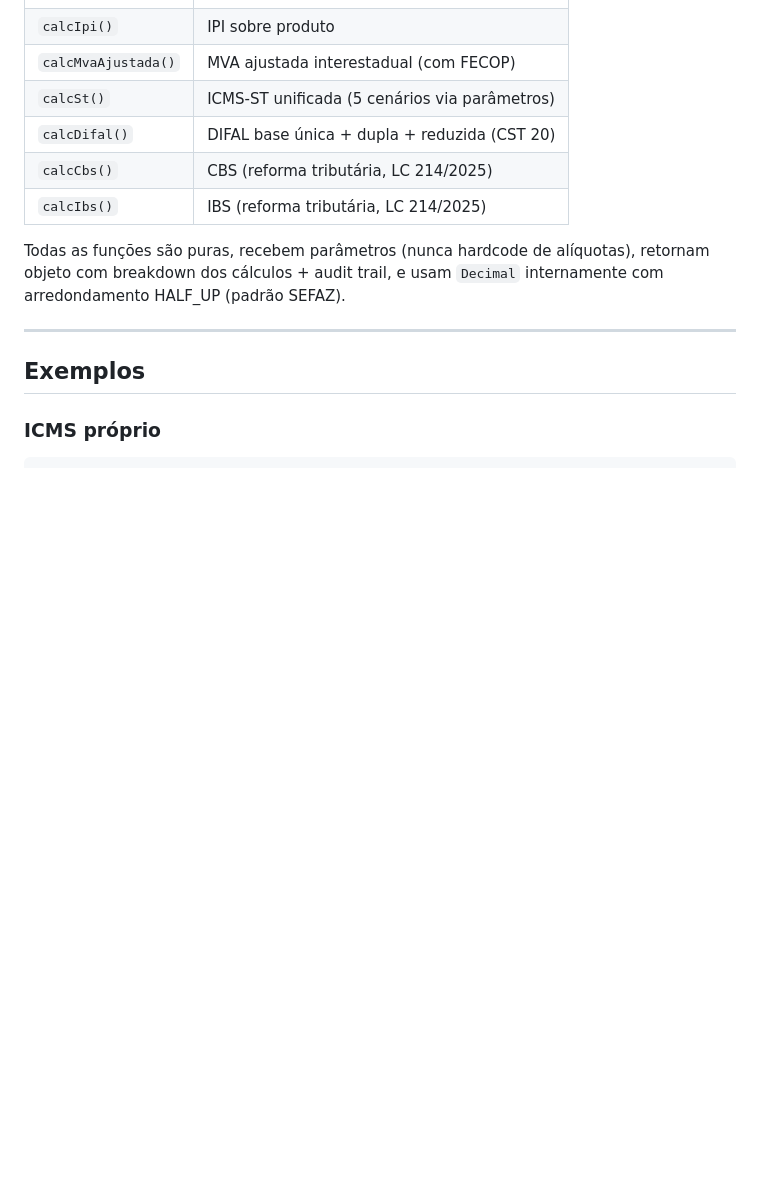
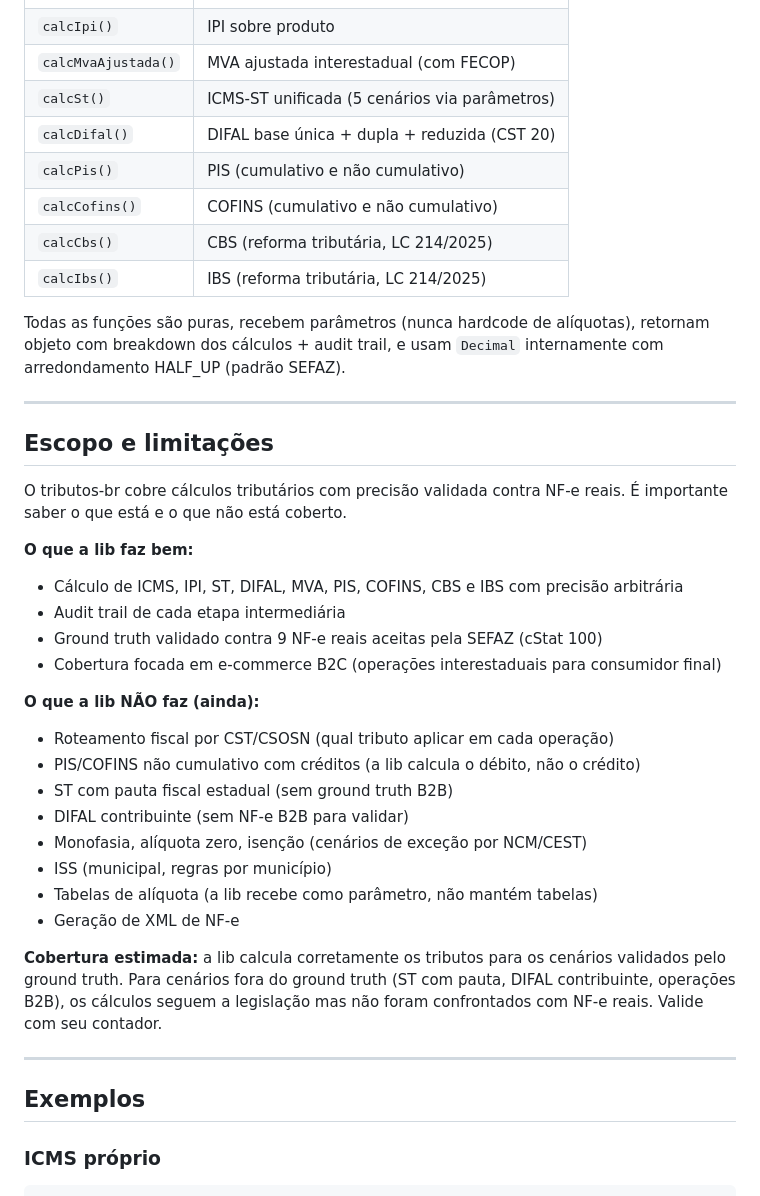
Before and after one commit to vilsonneto/tributos-br, a Markdown page: README.md, the part around the change. GitHub-like rendering; blank space fills up the shorter version.

Commit message:
docs: adicionar PIS/COFINS na tabela e secao Escopo e limitacoes
Tabela de funcoes atualizada com calcPis e calcCofins.
Nova secao documenta o que a lib faz, o que nao faz, e a cobertura
estimada do ground truth. Transparencia sobre cenarios nao validados.

```diff
--- a/README.md
+++ b/README.md
@@ -128,10 +128,38 @@ Todas as funções recebem e retornam valores como `Decimal`, nunca `number`. Us
 | `calcMvaAjustada()` | MVA ajustada interestadual (com FECOP)        |
 | `calcSt()`          | ICMS-ST unificada (5 cenários via parâmetros) |
 | `calcDifal()`       | DIFAL base única + dupla + reduzida (CST 20)  |
+| `calcPis()`         | PIS (cumulativo e não cumulativo)             |
+| `calcCofins()`      | COFINS (cumulativo e não cumulativo)          |
 | `calcCbs()`         | CBS (reforma tributária, LC 214/2025)         |
 | `calcIbs()`         | IBS (reforma tributária, LC 214/2025)         |
 
 Todas as funções são puras, recebem parâmetros (nunca hardcode de alíquotas), retornam objeto com breakdown dos cálculos + audit trail, e usam `Decimal` internamente com arredondamento HALF_UP (padrão SEFAZ).
+
+---
+
+## Escopo e limitações
+
+O tributos-br cobre cálculos tributários com precisão validada contra NF-e reais. É importante saber o que está e o que não está coberto.
+
+**O que a lib faz bem:**
+
+- Cálculo de ICMS, IPI, ST, DIFAL, MVA, PIS, COFINS, CBS e IBS com precisão arbitrária
+- Audit trail de cada etapa intermediária
+- Ground truth validado contra 9 NF-e reais aceitas pela SEFAZ (cStat 100)
+- Cobertura focada em e-commerce B2C (operações interestaduais para consumidor final)
+
+**O que a lib NÃO faz (ainda):**
+
+- Roteamento fiscal por CST/CSOSN (qual tributo aplicar em cada operação)
+- PIS/COFINS não cumulativo com créditos (a lib calcula o débito, não o crédito)
+- ST com pauta fiscal estadual (sem ground truth B2B)
+- DIFAL contribuinte (sem NF-e B2B para validar)
+- Monofasia, alíquota zero, isenção (cenários de exceção por NCM/CEST)
+- ISS (municipal, regras por município)
+- Tabelas de alíquota (a lib recebe como parâmetro, não mantém tabelas)
+- Geração de XML de NF-e
+
+**Cobertura estimada:** a lib calcula corretamente os tributos para os cenários validados pelo ground truth. Para cenários fora do ground truth (ST com pauta, DIFAL contribuinte, operações B2B), os cálculos seguem a legislação mas não foram confrontados com NF-e reais. Valide com seu contador.
 
 ---
 
```
